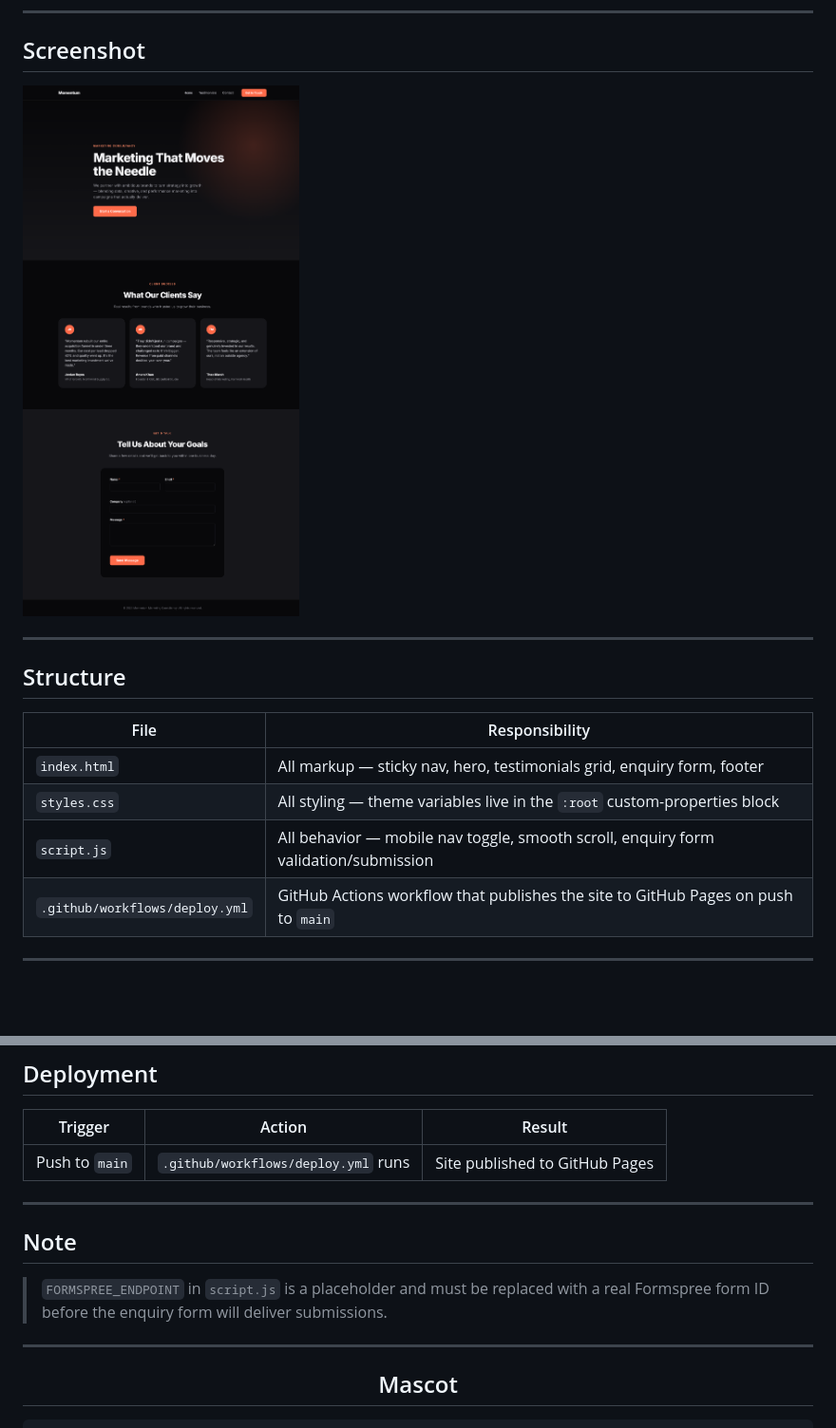
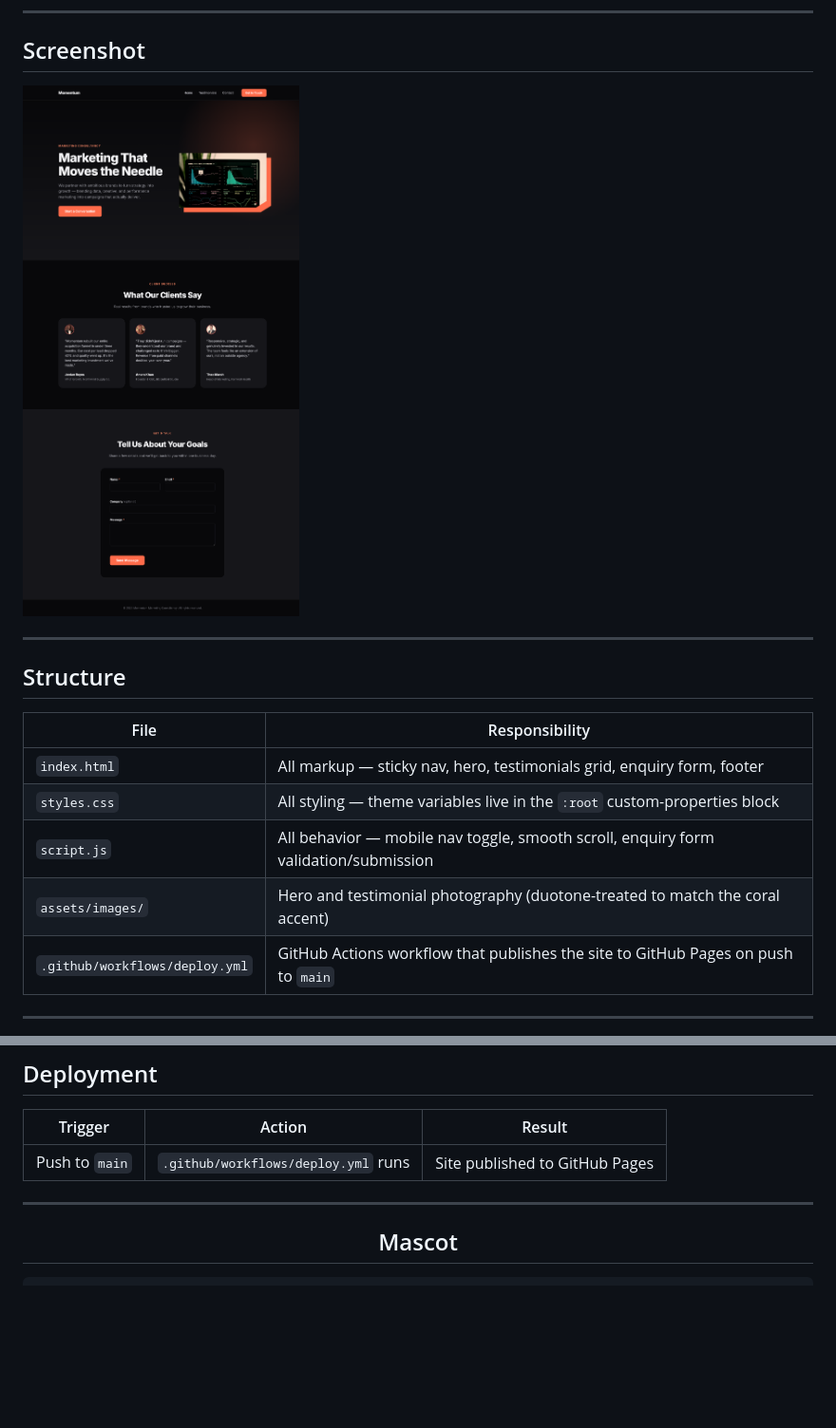
Before and after one commit to bryanlsurya-sketch/agenticcourse202607, a Markdown page: README.md, 2 parts joined by grey strips. Shown at 95% size. Rendered like a GitHub page; pictures changed too: assets/screenshot.png; blank space fills up the shorter version.

Commit message:
Refresh README screenshot and structure for the photography redesign
Screenshot now reflects the split hero and real testimonial photos.
Documents assets/images/ in the structure table and drops the Formspree
placeholder note since the form is wired to a live endpoint.

Co-Authored-By: Claude Sonnet 5 <noreply@anthropic.com>

```diff
--- a/README.md
+++ b/README.md
@@ -38,6 +38,7 @@ Vanilla HTML/CSS/JS only — no framework, no build step, no package manager.
 | `index.html` | All markup — sticky nav, hero, testimonials grid, enquiry form, footer |
 | `styles.css` | All styling — theme variables live in the `:root` custom-properties block |
 | `script.js` | All behavior — mobile nav toggle, smooth scroll, enquiry form validation/submission |
+| `assets/images/` | Hero and testimonial photography (duotone-treated to match the coral accent) |
 | `.github/workflows/deploy.yml` | GitHub Actions workflow that publishes the site to GitHub Pages on push to `main` |
 
 ---
@@ -60,12 +61,6 @@ python -m http.server
 
 ---
 
-## Note
-
-> `FORMSPREE_ENDPOINT` in `script.js` is a placeholder and must be replaced with a real Formspree form ID before the enquiry form will deliver submissions.
-
----
-
 <div align="center">
 
 ## Mascot
```
